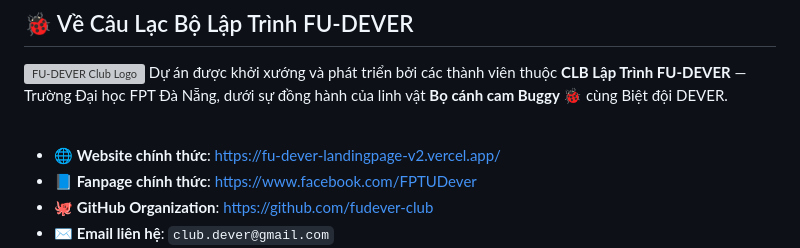
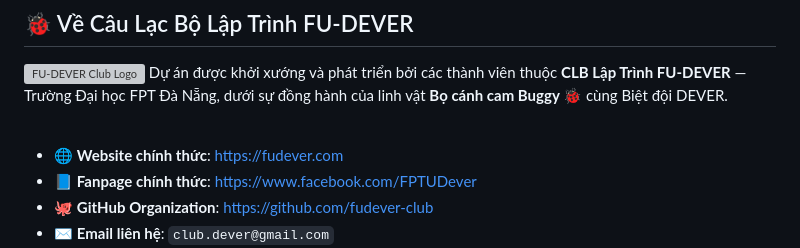
Before and after one commit to fudever-club/Reactor_Rush, a Markdown page: README.md, the part around the change. Rendered like a GitHub page; grey boxes are pictures that could not be loaded.

Commit message:
docs(readme): update official FU-DEVER website to fudever.com from latest communication skill

```diff
--- a/README.md
+++ b/README.md
@@ -195,7 +195,7 @@ Reactor_Rush/
 </p>
 <br clear="left"/>
 
-- 🌐 **Website chính thức**: [https://fu-dever-landingpage-v2.vercel.app/](https://fu-dever-landingpage-v2.vercel.app/)
+- 🌐 **Website chính thức**: [https://fudever.com](https://fudever.com)
 - 📘 **Fanpage chính thức**: [https://www.facebook.com/FPTUDever](https://www.facebook.com/FPTUDever)
 - 🐙 **GitHub Organization**: [https://github.com/fudever-club](https://github.com/fudever-club)
 - ✉️ **Email liên hệ**: `club.dever@gmail.com`
```
